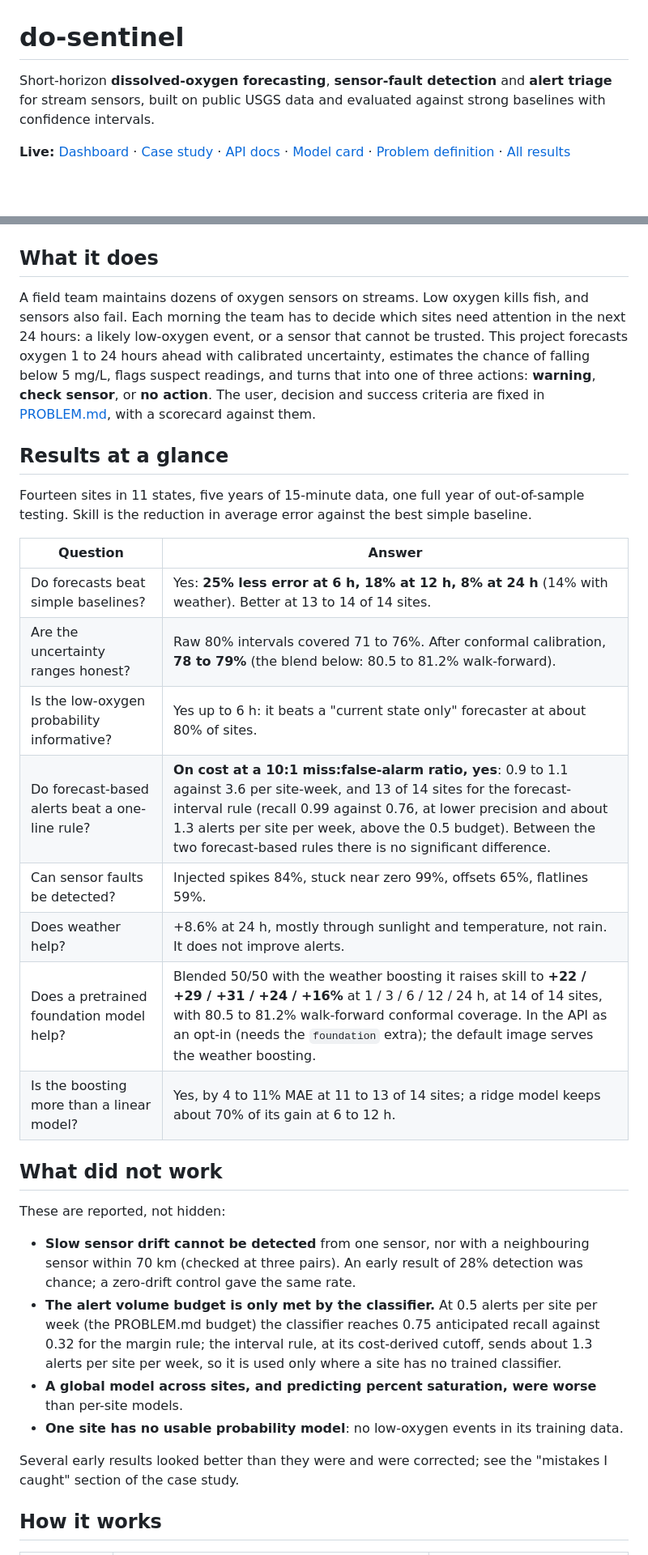
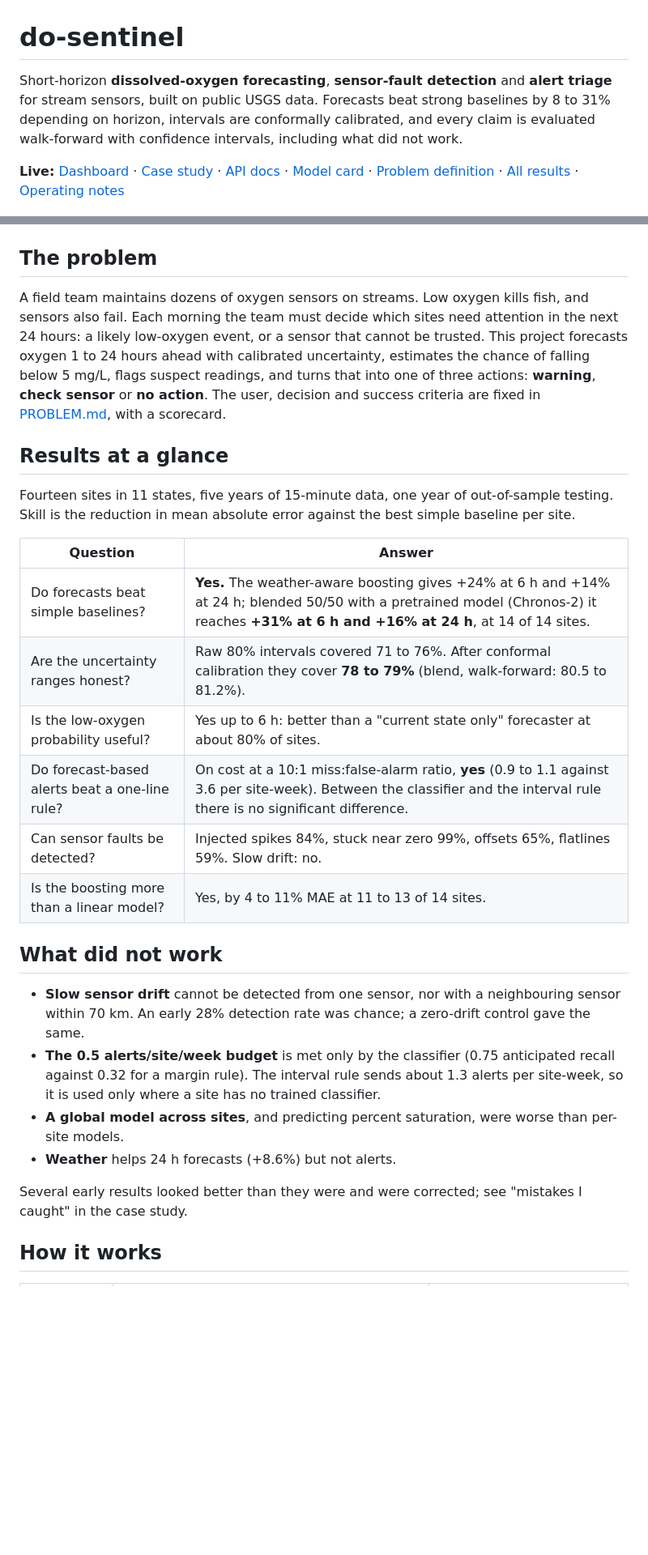
Before and after one commit to Mounusha25/DO_sentinel, a Markdown page: README.md, 2 parts joined by grey strips. Shown at 81% size. Drawn GitHub-style; blank space fills up the shorter version.

Commit message:
Tighten README into a landing page; move operating notes to OPERATIONS.md
Lead with the problem and a six-row results table, keep the negative
results visible, and put deployment, monitoring and retraining detail in
its own file.

Co-Authored-By: Claude Sonnet 5.5 <noreply@anthropic.com>

```diff
--- a/README.md
+++ b/README.md
@@ -1,40 +1,36 @@
 # do-sentinel
 
-Short-horizon **dissolved-oxygen forecasting**, **sensor-fault detection** and **alert triage** for stream sensors, built on public USGS data and evaluated against strong baselines with confidence intervals.
+Short-horizon **dissolved-oxygen forecasting**, **sensor-fault detection** and **alert triage** for stream sensors, built on public USGS data. Forecasts beat strong baselines by 8 to 31% depending on horizon, intervals are conformally calibrated, and every claim is evaluated walk-forward with confidence intervals, including what did not work.
 
-**Live:** [Dashboard](https://mounusha25.github.io/DO_sentinel/) · [Case study](https://mounusha25.github.io/DO_sentinel/case-study.html) · [API docs](https://do-sentinel-api.onrender.com/docs) · [Model card](MODEL_CARD.md) · [Problem definition](PROBLEM.md) · [All results](reports/RESULTS.md)
+**Live:** [Dashboard](https://mounusha25.github.io/DO_sentinel/) · [Case study](https://mounusha25.github.io/DO_sentinel/case-study.html) · [API docs](https://do-sentinel-api.onrender.com/docs) · [Model card](MODEL_CARD.md) · [Problem definition](PROBLEM.md) · [All results](reports/RESULTS.md) · [Operating notes](OPERATIONS.md)
 
 [![DO Sentinel dashboard: map, triage queue and a forecast with its 80% interval](docs/assets/dashboard.png)](https://mounusha25.github.io/DO_sentinel/)
 
-## What it does
+## The problem
 
-A field team maintains dozens of oxygen sensors on streams. Low oxygen kills fish, and sensors also fail. Each morning the team has to decide which sites need attention in the next 24 hours: a likely low-oxygen event, or a sensor that cannot be trusted. This project forecasts oxygen 1 to 24 hours ahead with calibrated uncertainty, estimates the chance of falling below 5 mg/L, flags suspect readings, and turns that into one of three actions: **warning**, **check sensor**, or **no action**. The user, decision and success criteria are fixed in [PROBLEM.md](PROBLEM.md), with a scorecard against them.
+A field team maintains dozens of oxygen sensors on streams. Low oxygen kills fish, and sensors also fail. Each morning the team must decide which sites need attention in the next 24 hours: a likely low-oxygen event, or a sensor that cannot be trusted. This project forecasts oxygen 1 to 24 hours ahead with calibrated uncertainty, estimates the chance of falling below 5 mg/L, flags suspect readings, and turns that into one of three actions: **warning**, **check sensor** or **no action**. The user, decision and success criteria are fixed in [PROBLEM.md](PROBLEM.md), with a scorecard.
 
 ## Results at a glance
 
-Fourteen sites in 11 states, five years of 15-minute data, one full year of out-of-sample testing. Skill is the reduction in average error against the best simple baseline.
+Fourteen sites in 11 states, five years of 15-minute data, one year of out-of-sample testing. Skill is the reduction in mean absolute error against the best simple baseline per site.
 
 | Question | Answer |
 |---|---|
-| Do forecasts beat simple baselines? | Yes: **25% less error at 6 h, 18% at 12 h, 8% at 24 h** (14% with weather). Better at 13 to 14 of 14 sites. |
-| Are the uncertainty ranges honest? | Raw 80% intervals covered 71 to 76%. After conformal calibration, **78 to 79%** (the blend below: 80.5 to 81.2% walk-forward). |
-| Is the low-oxygen probability informative? | Yes up to 6 h: it beats a "current state only" forecaster at about 80% of sites. |
-| Do forecast-based alerts beat a one-line rule? | **On cost at a 10:1 miss:false-alarm ratio, yes**: 0.9 to 1.1 against 3.6 per site-week, and 13 of 14 sites for the forecast-interval rule (recall 0.99 against 0.76, at lower precision and about 1.3 alerts per site per week, above the 0.5 budget). Between the two forecast-based rules there is no significant difference. |
-| Can sensor faults be detected? | Injected spikes 84%, stuck near zero 99%, offsets 65%, flatlines 59%. |
-| Does weather help? | +8.6% at 24 h, mostly through sunlight and temperature, not rain. It does not improve alerts. |
-| Does a pretrained foundation model help? | Blended 50/50 with the weather boosting it raises skill to **+22 / +29 / +31 / +24 / +16%** at 1 / 3 / 6 / 12 / 24 h, at 14 of 14 sites, with 80.5 to 81.2% walk-forward conformal coverage. In the API as an opt-in (needs the `foundation` extra); the default image serves the weather boosting. |
-| Is the boosting more than a linear model? | Yes, by 4 to 11% MAE at 11 to 13 of 14 sites; a ridge model keeps about 70% of its gain at 6 to 12 h. |
+| Do forecasts beat simple baselines? | **Yes.** The weather-aware boosting gives +24% at 6 h and +14% at 24 h; blended 50/50 with a pretrained model (Chronos-2) it reaches **+31% at 6 h and +16% at 24 h**, at 14 of 14 sites. |
+| Are the uncertainty ranges honest? | Raw 80% intervals covered 71 to 76%. After conformal calibration they cover **78 to 79%** (blend, walk-forward: 80.5 to 81.2%). |
+| Is the low-oxygen probability useful? | Yes up to 6 h: better than a "current state only" forecaster at about 80% of sites. |
+| Do forecast-based alerts beat a one-line rule? | On cost at a 10:1 miss:false-alarm ratio, **yes** (0.9 to 1.1 against 3.6 per site-week). Between the classifier and the interval rule there is no significant difference. |
+| Can sensor faults be detected? | Injected spikes 84%, stuck near zero 99%, offsets 65%, flatlines 59%. Slow drift: no. |
+| Is the boosting more than a linear model? | Yes, by 4 to 11% MAE at 11 to 13 of 14 sites. |
 
 ## What did not work
 
-These are reported, not hidden:
+- **Slow sensor drift** cannot be detected from one sensor, nor with a neighbouring sensor within 70 km. An early 28% detection rate was chance; a zero-drift control gave the same.
+- **The 0.5 alerts/site/week budget** is met only by the classifier (0.75 anticipated recall against 0.32 for a margin rule). The interval rule sends about 1.3 alerts per site-week, so it is used only where a site has no trained classifier.
+- **A global model across sites**, and predicting percent saturation, were worse than per-site models.
+- **Weather** helps 24 h forecasts (+8.6%) but not alerts.
 
-- **Slow sensor drift cannot be detected** from one sensor, nor with a neighbouring sensor within 70 km (checked at three pairs). An early result of 28% detection was chance; a zero-drift control gave the same rate.
-- **The alert volume budget is only met by the classifier.** At 0.5 alerts per site per week (the PROBLEM.md budget) the classifier reaches 0.75 anticipated recall against 0.32 for the margin rule; the interval rule, at its cost-derived cutoff, sends about 1.3 alerts per site per week, so it is used only where a site has no trained classifier.
-- **A global model across sites, and predicting percent saturation, were worse** than per-site models.
-- **One site has no usable probability model**: no low-oxygen events in its training data.
-
-Several early results looked better than they were and were corrected; see the "mistakes I caught" section of the case study.
+Several early results looked better than they were and were corrected; see "mistakes I caught" in the case study.
 
 ## How it works
 
```
Also changed, not shown: other parts of README.md (+3 -20 lines), OPERATIONS.md (added, +25 -0 lines).
